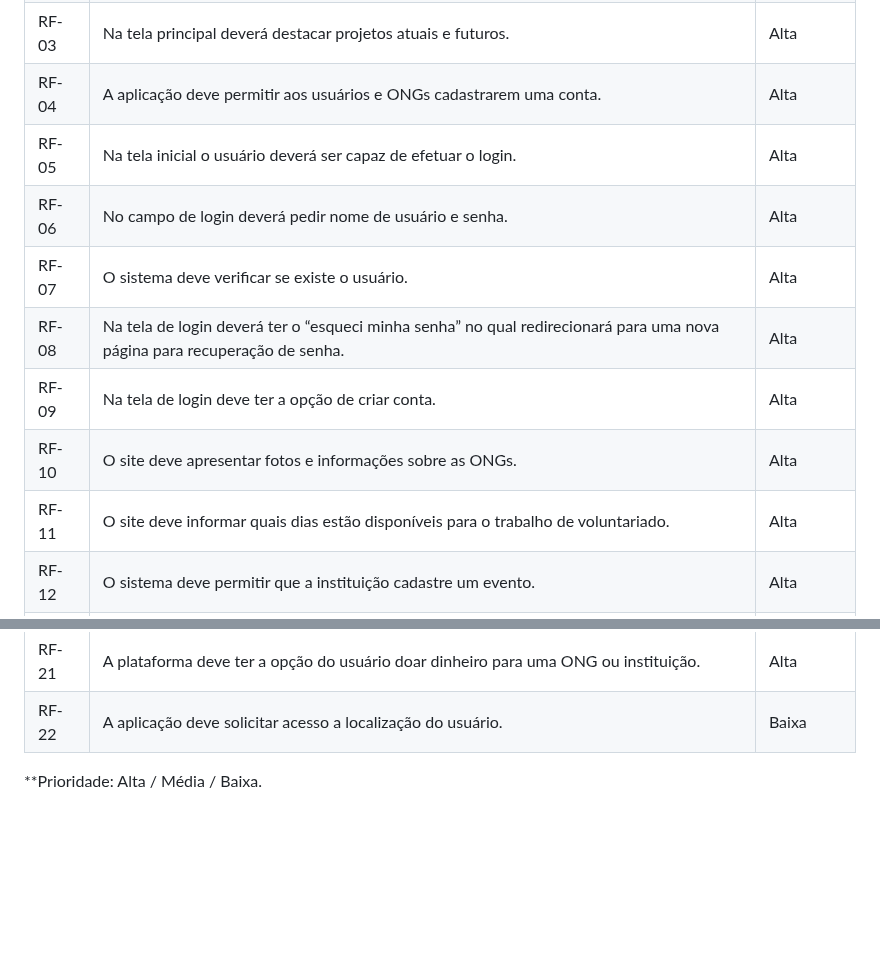
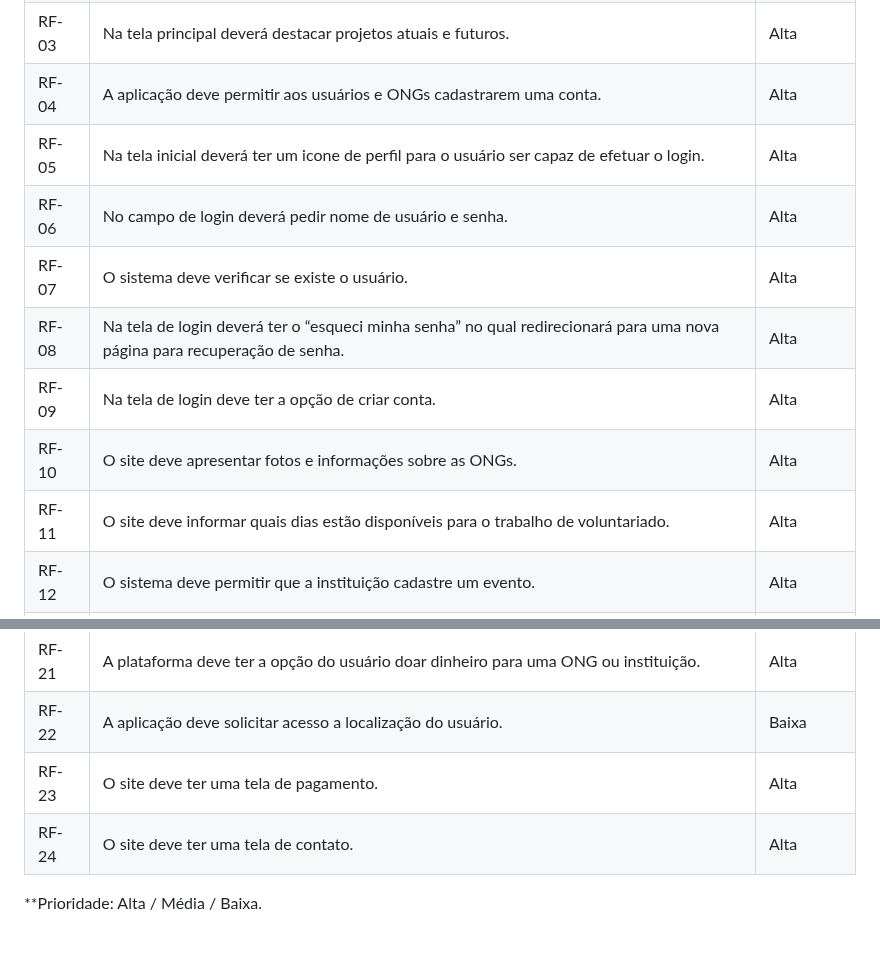
Before and after one commit to ICEI-PUC-Minas-PMV-ADS/pmv-ads-2024-1-e1-proj-web-t11-pmv-ads-2024-1-e1-projetovat, a Markdown page: documentos/02-Especificação do Projeto.md, 2 parts joined by grey strips. Rendered like a GitHub page; blank space fills up the shorter version.

```diff
--- a/documentos/02-Especificação do Projeto.md
+++ b/documentos/02-Especificação do Projeto.md
@@ -36,13 +36,13 @@
 | RF-02 |  Na tela principal deverá ter relatos dos voluntários.  | Média |
 | RF-03 |  Na tela principal deverá destacar projetos atuais e futuros. | Alta  |
 | RF-04 |  A aplicação deve permitir aos usuários e ONGs cadastrarem uma conta. | Alta  |
-| RF-05 | Na tela inicial o usuário deverá ser capaz de efetuar o login. | Alta  |
+| RF-05 | Na tela inicial deverá ter um icone de perfil para o usuário ser capaz de efetuar o login. | Alta  |
 | RF-06 | No campo de login deverá pedir nome de usuário e senha. | Alta  |
 | RF-07 | O sistema deve verificar se existe o usuário. | Alta  |
 | RF-08 | Na tela de login deverá ter o “esqueci minha senha” no qual redirecionará para uma nova página para recuperação de senha.| Alta  |
 | RF-09 | Na tela de login deve ter a opção de criar conta.  | Alta  |
 | RF-10 | O site deve apresentar fotos e informações sobre as ONGs. | Alta  |
-| RF-11 |  O site deve informar quais dias estão disponíveis para o trabalho de voluntariado. | Alta  |
+| RF-11 | O site deve informar quais dias estão disponíveis para o trabalho de voluntariado. | Alta  |
 | RF-12 | O sistema deve permitir que a instituição cadastre um evento. | Alta  |
 | RF-13 | A aplicação deve permitir que a instituição cadastre ofertas de trabalho voluntario. | Alta  |
 | RF-14 | O site deve dar a opção do usuário se inscrever em alguma ONG. | Alta  |
@@ -54,6 +54,9 @@
 | RF-20 | O sistema deve permitir que o usuário ordene instituições por raio de distância. | Alta  |
 | RF-21 | A plataforma deve ter a opção do usuário doar dinheiro para uma ONG ou instituição. | Alta  |
 | RF-22 | A aplicação deve solicitar acesso a localização do usuário.  | Baixa  |
+| RF-23 | O site deve ter uma tela de pagamento. | Alta |
+|RF-24 | O site deve ter uma tela de contato. | Alta |
+
 
 **Prioridade: Alta / Média / Baixa.
 
```
